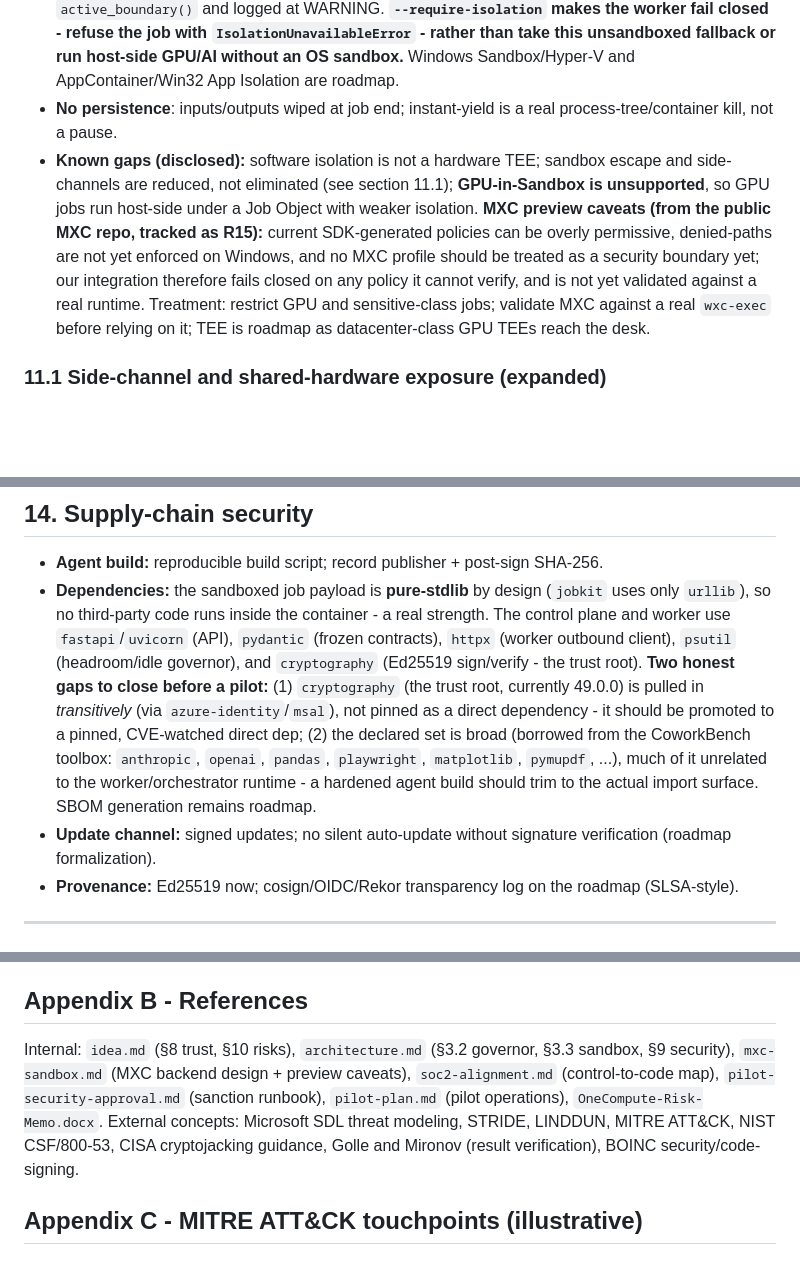
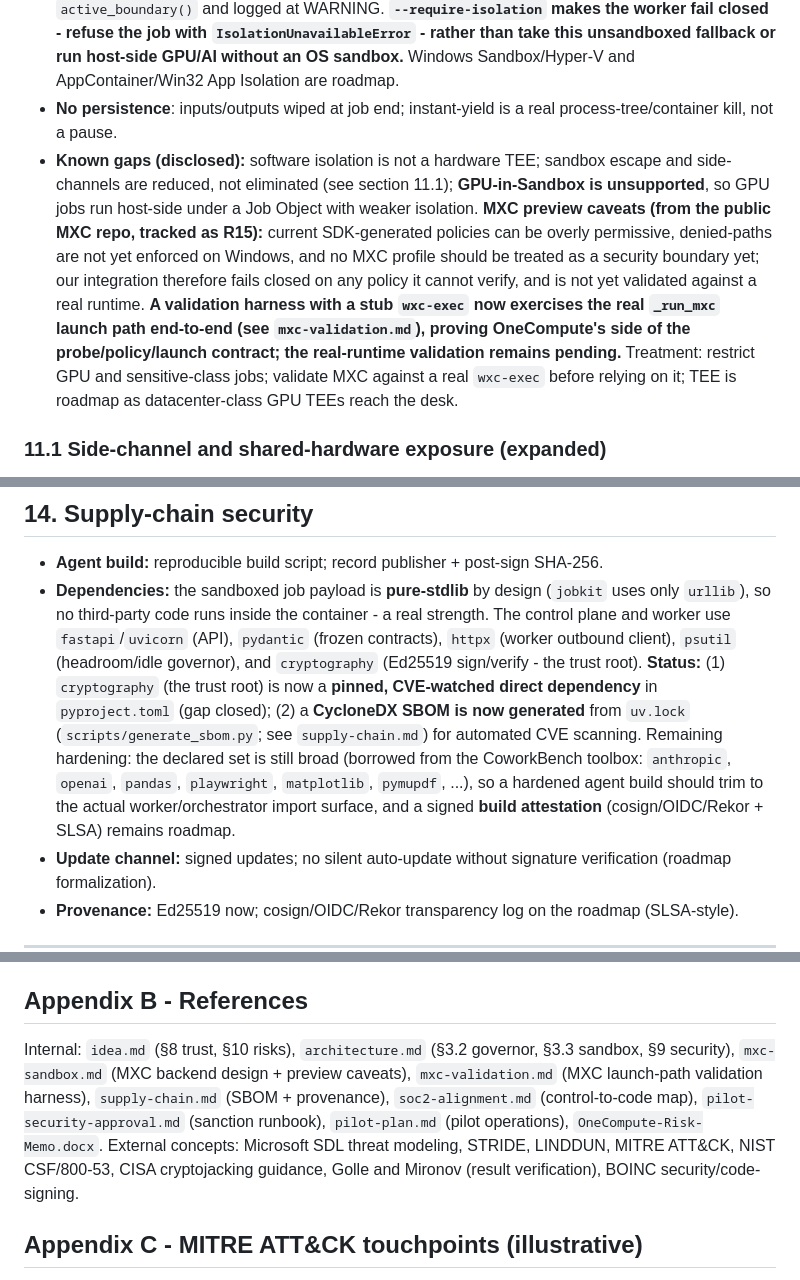
Before and after one commit to Aditya-Katkuri/OneCompute, a Markdown page: docs/pitch/OneCompute-Threat-Model.md, 3 parts joined by grey strips. GitHub-like rendering; blank space fills up the shorter version.

```diff
--- a/docs/pitch/OneCompute-Threat-Model.md
+++ b/docs/pitch/OneCompute-Threat-Model.md
@@ -238,7 +239,7 @@ Covered in depth by the LINDDUN analysis (section 7).
 - **Preferred OS-enforced boundary - MXC (Microsoft Execution Containers)**: when a real `wxc-exec` runtime is present and its probe passes, `active_boundary()` returns `"mxc"` and CPU jobs run under a kernel-enforced, policy-driven container (writable surface restricted to the per-job work dir; default-deny filesystem/network/UI). The backend is merged but **fail-closed and inert until a real runtime exists**: the probe never raises and reports unavailable on absent binaries, probe errors/timeouts, malformed probe JSON, or "host prep still required" warnings, and `_run_mxc` raises an infra error (falling back) rather than run a job it cannot contain. On current managed machines MXC is not yet present, so `active_boundary()` is `subprocess+jobobject`.
 - **Per-job container (CPU kinds, when MXC absent)**: only a minimal stdlib payload is mounted (no host files, no repo `src`), `--network none`, ephemeral `--rm`. The `/work` mount is read-write because the job writes its output there, so it is isolation-by-minimal-surface, not a read-only mount. **AI and GPU kinds run host-side** as a subprocess (AI needs the real SDK plus API key; GPU needs CUDA), so they are not network-isolated. **Fallback when neither MXC nor the Docker daemon is available (common on managed PCs)**: a subprocess under a **Windows Job Object** (no admin) gives resource caps plus kill-on-close only, with **no filesystem or network boundary**, reported honestly by `active_boundary()` and logged at WARNING. **`--require-isolation` makes the worker fail closed - refuse the job with `IsolationUnavailableError` - rather than take this unsandboxed fallback or run host-side GPU/AI without an OS sandbox.** Windows Sandbox/Hyper-V and AppContainer/Win32 App Isolation are roadmap.
 - **No persistence**: inputs/outputs wiped at job end; instant-yield is a real process-tree/container kill, not a pause.
-- **Known gaps (disclosed):** software isolation is not a hardware TEE; sandbox escape and side-channels are reduced, not eliminated (see section 11.1); **GPU-in-Sandbox is unsupported**, so GPU jobs run host-side under a Job Object with weaker isolation. **MXC preview caveats (from the public MXC repo, tracked as R15):** current SDK-generated policies can be overly permissive, denied-paths are not yet enforced on Windows, and no MXC profile should be treated as a security boundary yet; our integration therefore fails closed on any policy it cannot verify, and is not yet validated against a real runtime. Treatment: restrict GPU and sensitive-class jobs; validate MXC against a real `wxc-exec` before relying on it; TEE is roadmap as datacenter-class GPU TEEs reach the desk.
+- **Known gaps (disclosed):** software isolation is not a hardware TEE; sandbox escape and side-channels are reduced, not eliminated (see section 11.1); **GPU-in-Sandbox is unsupported**, so GPU jobs run host-side under a Job Object with weaker isolation. **MXC preview caveats (from the public MXC repo, tracked as R15):** current SDK-generated policies can be overly permissive, denied-paths are not yet enforced on Windows, and no MXC profile should be treated as a security boundary yet; our integration therefore fails closed on any policy it cannot verify, and is not yet validated against a real runtime. **A validation harness with a stub `wxc-exec` now exercises the real `_run_mxc` launch path end-to-end (see `mxc-validation.md`), proving OneCompute's side of the probe/policy/launch contract; the real-runtime validation remains pending.** Treatment: restrict GPU and sensitive-class jobs; validate MXC against a real `wxc-exec` before relying on it; TEE is roadmap as datacenter-class GPU TEEs reach the desk.
 
 ### 11.1 Side-channel and shared-hardware exposure (expanded)
 Because a job shares physical CPU, cache, and memory (and, for GPU kinds, the GPU) with the employee's own work, microarchitectural side channels (cache-timing such as Spectre-class, and resource-contention channels) are a residual we do not claim to fully eliminate. Reductions in place: one job per sandbox with no shared state and no persistence; short-lived jobs; `--network none` for CPU container/MXC kinds, which removes the C2 path needed to exfiltrate any inferred secret; and (when validated) MXC session isolation that separates the sandboxed process from the human desktop, clipboard, and input devices. Not mitigated in software: same-core timing inference against co-resident work. Treatment: restrict sensitive job classes; prefer MXC's session isolation once validated; hardware-TEE execution is the roadmap answer for confidential classes. This is disclosed residual (feeds R2/R10), not a solved problem.
@@ -270,7 +271,7 @@ Because a job shares physical CPU, cache, and memory (and, for GPU kinds, the GP
 
 ## 14. Supply-chain security
 - **Agent build:** reproducible build script; record publisher + post-sign SHA-256.
-- **Dependencies:** the sandboxed job payload is **pure-stdlib** by design (`jobkit` uses only `urllib`), so no third-party code runs inside the container - a real strength. The control plane and worker use `fastapi`/`uvicorn` (API), `pydantic` (frozen contracts), `httpx` (worker outbound client), `psutil` (headroom/idle governor), and `cryptography` (Ed25519 sign/verify - the trust root). **Two honest gaps to close before a pilot:** (1) `cryptography` (the trust root, currently 49.0.0) is pulled in *transitively* (via `azure-identity`/`msal`), not pinned as a direct dependency - it should be promoted to a pinned, CVE-watched direct dep; (2) the declared set is broad (borrowed from the CoworkBench toolbox: `anthropic`, `openai`, `pandas`, `playwright`, `matplotlib`, `pymupdf`, ...), much of it unrelated to the worker/orchestrator runtime - a hardened agent build should trim to the actual import surface. SBOM generation remains roadmap.
+- **Dependencies:** the sandboxed job payload is **pure-stdlib** by design (`jobkit` uses only `urllib`), so no third-party code runs inside the container - a real strength. The control plane and worker use `fastapi`/`uvicorn` (API), `pydantic` (frozen contracts), `httpx` (worker outbound client), `psutil` (headroom/idle governor), and `cryptography` (Ed25519 sign/verify - the trust root). **Status:** (1) `cryptography` (the trust root) is now a **pinned, CVE-watched direct dependency** in `pyproject.toml` (gap closed); (2) a **CycloneDX SBOM is now generated** from `uv.lock` (`scripts/generate_sbom.py`; see `supply-chain.md`) for automated CVE scanning. Remaining hardening: the declared set is still broad (borrowed from the CoworkBench toolbox: `anthropic`, `openai`, `pandas`, `playwright`, `matplotlib`, `pymupdf`, ...), so a hardened agent build should trim to the actual worker/orchestrator import surface, and a signed **build attestation** (cosign/OIDC/Rekor + SLSA) remains roadmap.
 - **Update channel:** signed updates; no silent auto-update without signature verification (roadmap formalization).
 - **Provenance:** Ed25519 now; cosign/OIDC/Rekor transparency log on the roadmap (SLSA-style).
 
@@ -398,7 +401,7 @@ The PoC enforces the technical heart of a secure design (authenticated, signed,
 TEE (trusted execution environment), WDAC (Windows Defender Application Control), DLP (data loss prevention), MDE (Microsoft Defender for Endpoint), DPIA (data protection impact assessment), Sybil (many fake identities), IOC (indicator of compromise), governor (the demand-adaptive admission/yield loop).
 
 ## Appendix B - References
-Internal: `idea.md` (§8 trust, §10 risks), `architecture.md` (§3.2 governor, §3.3 sandbox, §9 security), `mxc-sandbox.md` (MXC backend design + preview caveats), `soc2-alignment.md` (control-to-code map), `pilot-security-approval.md` (sanction runbook), `pilot-plan.md` (pilot operations), `OneCompute-Risk-Memo.docx`. External concepts: Microsoft SDL threat modeling, STRIDE, LINDDUN, MITRE ATT&CK, NIST CSF/800-53, CISA cryptojacking guidance, Golle and Mironov (result verification), BOINC security/code-signing.
+Internal: `idea.md` (§8 trust, §10 risks), `architecture.md` (§3.2 governor, §3.3 sandbox, §9 security), `mxc-sandbox.md` (MXC backend design + preview caveats), `mxc-validation.md` (MXC launch-path validation harness), `supply-chain.md` (SBOM + provenance), `soc2-alignment.md` (control-to-code map), `pilot-security-approval.md` (sanction runbook), `pilot-plan.md` (pilot operations), `OneCompute-Risk-Memo.docx`. External concepts: Microsoft SDL threat modeling, STRIDE, LINDDUN, MITRE ATT&CK, NIST CSF/800-53, CISA cryptojacking guidance, Golle and Mironov (result verification), BOINC security/code-signing.
 
 ## Appendix C - MITRE ATT&CK touchpoints (illustrative)
 Execution (T1059) and Resource Hijacking (T1496) are the behaviors our agent **resembles** and must be allow-listed against; Exfiltration over C2 (T1041) and Ingress Tool Transfer (T1105) are blocked for CPU container jobs by `--network none`, while AI and GPU jobs run host-side with network by necessity and so rely on signed-only job code, class policy, and audit instead; Valid Accounts/Sybil map to our SSO + one-identity-per-node metering. We will provide a full technique-by-technique sheet to the endpoint team on request.
```
Also changed, not shown: other parts of docs/pitch/OneCompute-Threat-Model.md (+12 -9 lines), docs/architecture.md (+2 -1 lines), docs/pitch/soc2-alignment.md (+6 -6 lines).
